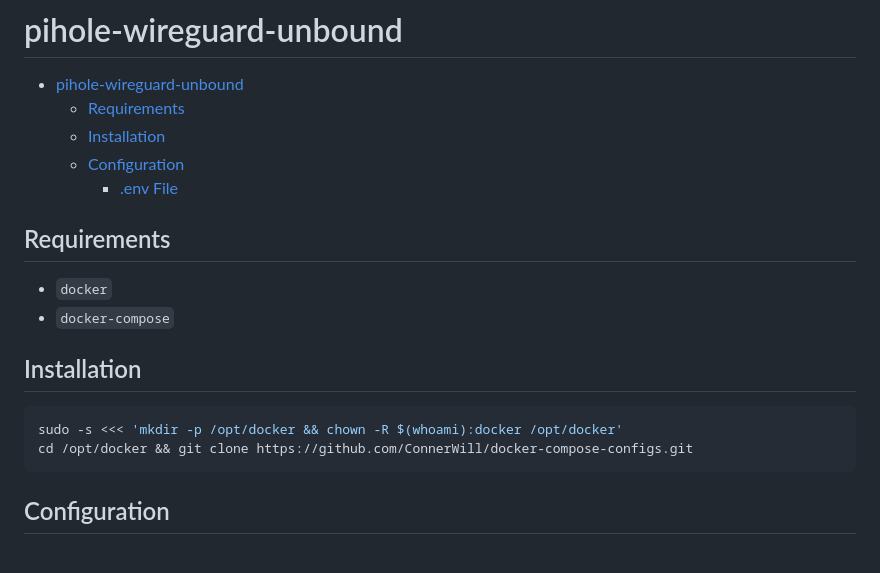
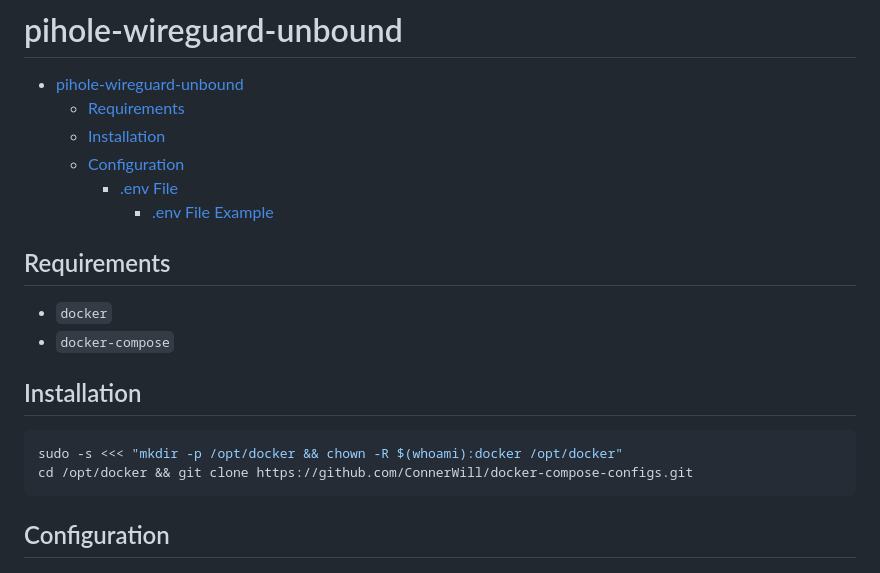
Before and after one commit to ConnerWill/docker-compose-configs, a Markdown page: pihole-wireguard-unbound/README.md, the part around the change. GitHub-like rendering.

````diff
--- a/pihole-wireguard-unbound/README.md
+++ b/pihole-wireguard-unbound/README.md
@@ -6,6 +6,7 @@
   - [Installation](#installation)
   - [Configuration](#configuration)
     - [.env File](#env-file)
+      - [.env File Example](#env-file-example)
 <!--toc:end-->
 
 ## Requirements
@@ -16,7 +17,7 @@
 ## Installation
 
 ```bash
-sudo -s <<< 'mkdir -p /opt/docker && chown -R $(whoami):docker /opt/docker'
+sudo -s <<< "mkdir -p /opt/docker && chown -R $(whoami):docker /opt/docker"
 cd /opt/docker && git clone https://github.com/ConnerWill/docker-compose-configs.git
 ```
 
````
